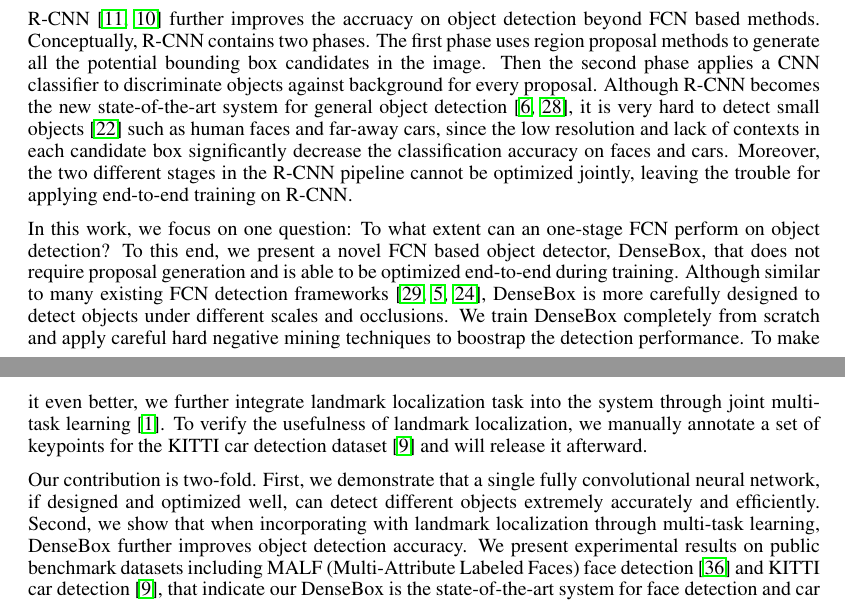
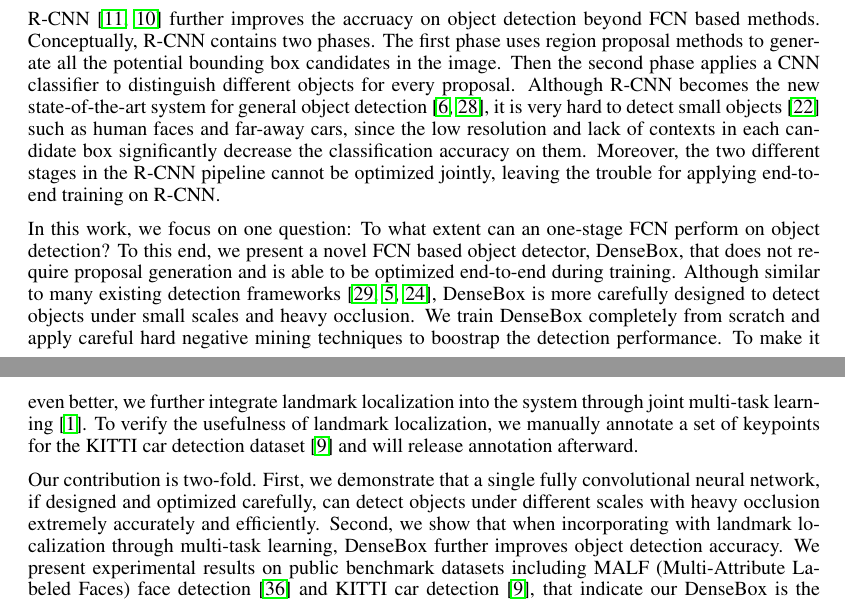
Before and after one commit to alanhuang1990/DenseBoxPaper, a LaTeX paper (DenseBoxV1_alan.tex, which reads section/introduction.tex): two parts of pages 1 and 2 of 12, joined at a grey line, cut so that both start at the same text. Compiled offline with pdfLaTeX.

Commit message:
finish introduction

```diff
--- a/section/introduction.tex
+++ b/section/introduction.tex
@@ -2,11 +2,11 @@
 
 Our day-to-day lives are abound with instances of object detection. Checking for nearby cars during driving, finding a person, and localizing a familiar face are all examples of object detection. Object detection is one of the core problems in computer vision. Before the success of convolutional neural networks (CNNs)~\cite{krizhevsky2012imagenet}, object detection is usually addressed by sliding window based methods~\cite{felzenszwalb2010object, viola2004robust} that apply classifiers on handcrafted features~\cite{dalal2005histograms, lowe2004distinctive, cinbis2013segmentation} extracted at all possible locations and scales of images. Recently, the fully convolutional neural network (FCN)~\cite{long2015fully} based methods~\cite{sermanet2013overfeat, erhan2014scalable, YOLO} bring a revolution to the field of object detection. These FCN frameworks also follow a sliding window fashion, but their end-to-end approach of learning model parameters and image features from scratch significantly improves detection performance.
 
-R-CNN~\cite{girshick2014rich, girshick2015fast} further improves the accruacy on object detection beyond FCN based methods. Conceptually, R-CNN contains two phases. The first phase uses region proposal methods to generate all the potential bounding box candidates in the image. Then the second phase applies a CNN classifier to discriminate objects against background for every proposal. Although R-CNN becomes the new state-of-the-art system for general object detection~\cite{everingham2010pascal, russakovsky2014imagenet}, it is very hard to detect small objects~\cite{pepik2015holding} such as human faces and far-away cars, since the low resolution and lack of contexts in each candidate box significantly decrease the classification accuracy on faces and cars. Moreover, the two different stages in the R-CNN pipeline cannot be optimized jointly, leaving the trouble for applying end-to-end training on R-CNN.
+R-CNN~\cite{girshick2014rich, girshick2015fast} further improves the accruacy on object detection beyond FCN based methods. Conceptually, R-CNN contains two phases. The first phase uses region proposal methods to generate all the potential bounding box candidates in the image. Then the second phase applies a CNN classifier to distinguish different objects for every proposal. Although R-CNN becomes the new state-of-the-art system for general object detection~\cite{everingham2010pascal, russakovsky2014imagenet}, it is very hard to detect small objects~\cite{pepik2015holding} such as human faces and far-away cars, since the low resolution and lack of contexts in each candidate box significantly decrease the classification accuracy on them. Moreover, the two different stages in the R-CNN pipeline cannot be optimized jointly, leaving the trouble for applying end-to-end training on R-CNN.
 
-In this work, we focus on one question: To what extent can an one-stage FCN perform on object detection? To this end, we present a novel FCN based object detector, DenseBox, that does not require proposal generation and is able to be optimized end-to-end during training. Although similar to many existing FCN detection frameworks~\cite{sermanet2013overfeat, erhan2014scalable, YOLO}, DenseBox is more carefully designed to detect objects under different scales and occlusions. We train DenseBox completely from scratch and apply careful hard negative mining techniques to boostrap the detection performance. To make it even better, we further integrate landmark localization task into the system through joint multi-task learning~\cite{bengio2013representation}. To verify the usefulness of landmark localization, we manually annotate a set of keypoints for the KITTI car detection dataset~\cite{Geiger2012CVPR} and will release it afterward.
+In this work, we focus on one question: To what extent can an one-stage FCN perform on object detection? To this end, we present a novel FCN based object detector, DenseBox, that does not require proposal generation and is able to be optimized end-to-end during training. Although similar to many existing detection frameworks~\cite{sermanet2013overfeat, erhan2014scalable, YOLO}, DenseBox is more carefully designed to detect objects under small scales and heavy occlusion. We train DenseBox completely from scratch and apply careful hard negative mining techniques to boostrap the detection performance. To make it even better, we further integrate landmark localization into the system through joint multi-task learning~\cite{bengio2013representation}. To verify the usefulness of landmark localization, we manually annotate a set of keypoints for the KITTI car detection dataset~\cite{Geiger2012CVPR} and will release annotation afterward.
 
-Our contribution is two-fold. First, we demonstrate that a single fully convolutional neural network, if designed and optimized well, can detect different objects extremely accurately and efficiently. Second, we show that when incorporating with landmark localization through multi-task learning, DenseBox further improves object detection accuracy. We present experimental results on public benchmark datasets including MALF (Multi-Attribute Labeled Faces) face detection~\cite{faceevaluation15} and KITTI car detection~\cite{Geiger2012CVPR}, that indicate our DenseBox is the state-of-the-art system for face detection and car detection, outperforming R-CNN while being orders of magnitude faster.
+Our contribution is two-fold. First, we demonstrate that a single fully convolutional neural network, if designed and optimized carefully, can detect objects under different scales with heavy occlusion extremely accurately and efficiently. Second, we show that when incorporating with landmark localization through multi-task learning, DenseBox further improves object detection accuracy. We present experimental results on public benchmark datasets including MALF (Multi-Attribute Labeled Faces) face detection~\cite{faceevaluation15} and KITTI car detection~\cite{Geiger2012CVPR}, that indicate our DenseBox is the state-of-the-art system for face detection and car detection, outperforming R-CNN while being orders of magnitude faster.
 
 %As one of the core problems in computer vision, object detection has some significant breakthrough recent years after the widely applied deep convolutional neural networks. Before the success of convolutional neural networks, the best performing detectors in many benchmarks were based on a combination of handcrafted image feature such as HOG~\cite{dalal2005histograms} , SIFT~\cite{lowe2004distinctive} , and the Fisher vector~\cite{cinbis2013segmentation} , etc. These systems such as deformable part-based models (DPM)~\cite{felzenszwalb2010object} use sliding window framework to apply classifier at every object location and scale. Recently, the convolutional neural network based methods such as R-CNN~\cite{girshick2014rich,girshick2015fast} bring a revolution on the field of object detection , providing a remarkable gain in detection accuracy compared to classic sliding window approaches. Conceptually, R-CNN contains two phases. First, region proposal methods are used to generate potential bounding boxes in the image. Then, a convolutional classifier is applied to each proposed bounding box.
 
```
Also changed, not shown: DenseBoxV1_alan.pdf.
